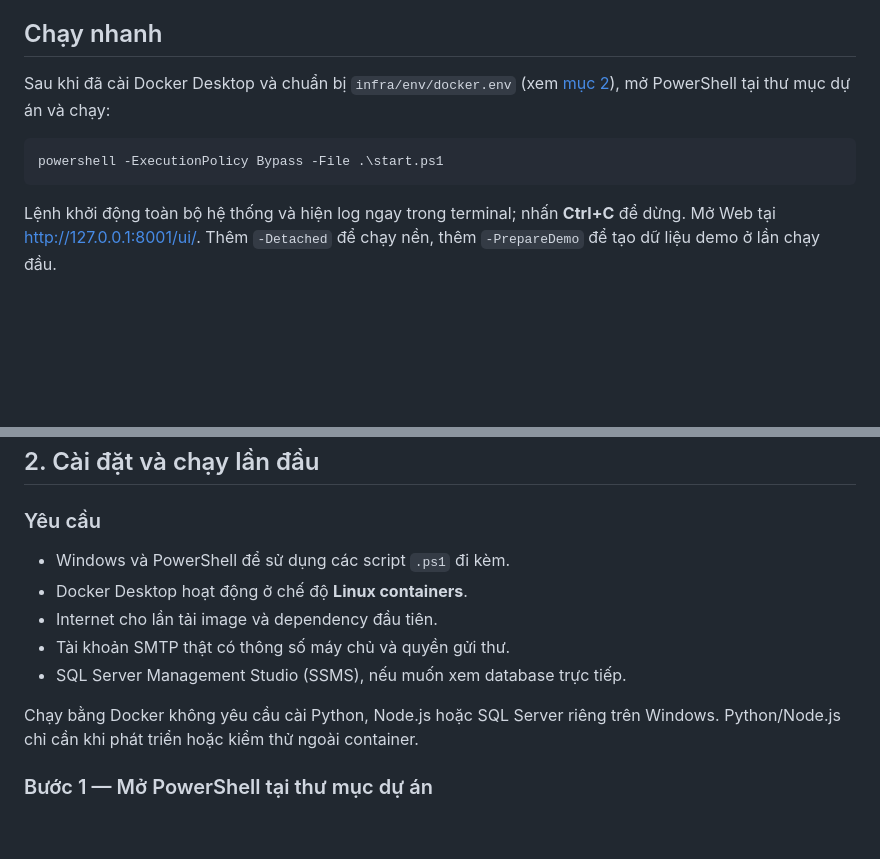
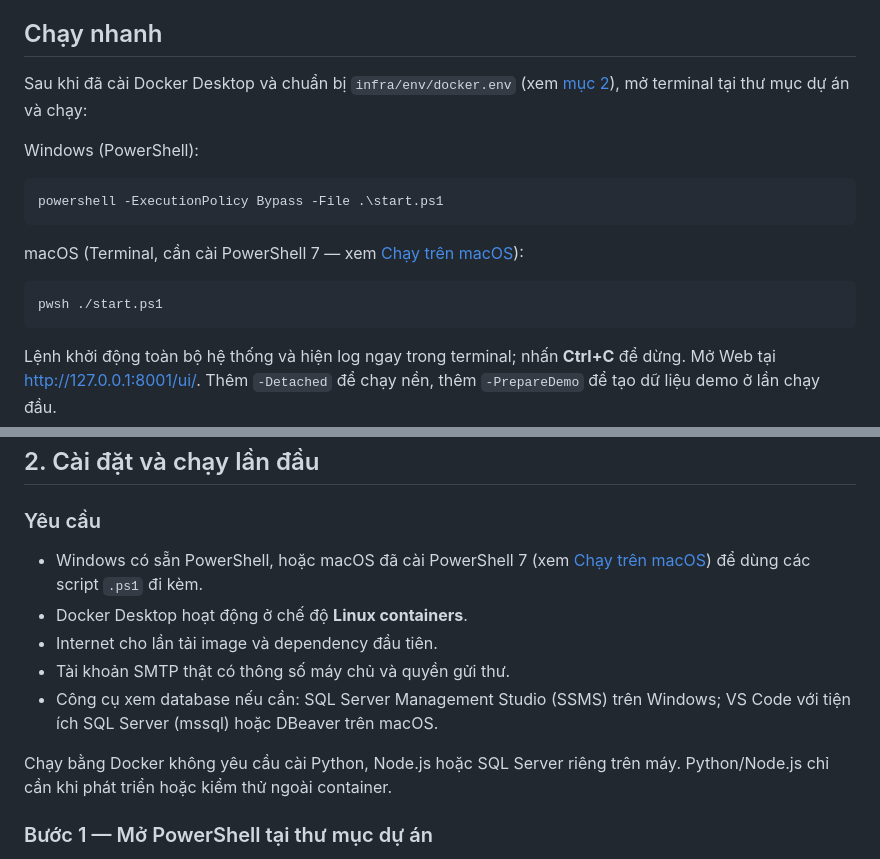
Before and after one commit to micrsh1608/Ibanking-System, a Markdown page: README.md, 2 parts joined by grey strips. Rendered like a GitHub page; blank space fills up the shorter version.

````diff
--- a/README.md
+++ b/README.md
@@ -6,10 +6,18 @@ Dự án giữa kỳ môn **Kiến trúc hướng dịch vụ**, Nhóm 12. Hệ
 
 ## Chạy nhanh
 
-Sau khi đã cài Docker Desktop và chuẩn bị `infra/env/docker.env` (xem [mục 2](#2-cài-đặt-và-chạy-lần-đầu)), mở PowerShell tại thư mục dự án và chạy:
+Sau khi đã cài Docker Desktop và chuẩn bị `infra/env/docker.env` (xem [mục 2](#2-cài-đặt-và-chạy-lần-đầu)), mở terminal tại thư mục dự án và chạy:
+
+Windows (PowerShell):
 
 ```powershell
 powershell -ExecutionPolicy Bypass -File .\start.ps1
+```
+
+macOS (Terminal, cần cài PowerShell 7 — xem [Chạy trên macOS](#chạy-trên-macos)):
+
+```bash
+pwsh ./start.ps1
 ```
 
 Lệnh khởi động toàn bộ hệ thống và hiện log ngay trong terminal; nhấn **Ctrl+C** để dừng. Mở Web tại [http://127.0.0.1:8001/ui/](http://127.0.0.1:8001/ui/). Thêm `-Detached` để chạy nền, thêm `-PrepareDemo` để tạo dữ liệu demo ở lần chạy đầu.
@@ -62,13 +70,13 @@ Ba database nằm trên cùng SQL Server trong bản Docker demo. Mỗi service
 
 ### Yêu cầu
 
-- Windows và PowerShell để sử dụng các script `.ps1` đi kèm.
+- Windows có sẵn PowerShell, hoặc macOS đã cài PowerShell 7 (xem [Chạy trên macOS](#chạy-trên-macos)) để dùng các script `.ps1` đi kèm.
 - Docker Desktop hoạt động ở chế độ **Linux containers**.
 - Internet cho lần tải image và dependency đầu tiên.
 - Tài khoản SMTP thật có thông số máy chủ và quyền gửi thư.
-- SQL Server Management Studio (SSMS), nếu muốn xem database trực tiếp.
+- Công cụ xem database nếu cần: SQL Server Management Studio (SSMS) trên Windows; VS Code với tiện ích SQL Server (mssql) hoặc DBeaver trên macOS.
 
-Chạy bằng Docker không yêu cầu cài Python, Node.js hoặc SQL Server riêng trên Windows. Python/Node.js chỉ cần khi phát triển hoặc kiểm thử ngoài container.
+Chạy bằng Docker không yêu cầu cài Python, Node.js hoặc SQL Server riêng trên máy. Python/Node.js chỉ cần khi phát triển hoặc kiểm thử ngoài container.
 
 ### Bước 1 — Mở PowerShell tại thư mục dự án
 
````
Also changed, not shown: other parts of README.md (+45 -0 lines).
